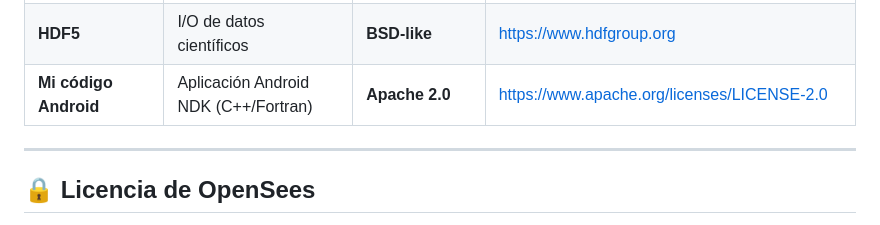
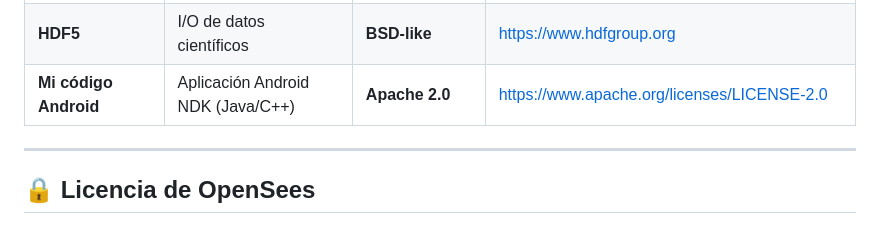
Before and after one commit to Danielk10/CalculoCivil, a Markdown page: README.md, the part around the change. GitHub-like rendering.

Commit message:
Actualizar README.md

```diff
--- a/README.md
+++ b/README.md
@@ -44,7 +44,7 @@ Este proyecto integra las siguientes librerías de código abierto. Todas tienen
 | **SuperLU** | Solución de sistemas lineales dispersos | **BSD-like** | [http://superlu.cs.lbl.gov](http://superlu.cs.lbl.gov) |
 | **UMFPACK** | Factorización LU dispersa | **GPL** | [http://www.cise.ufl.edu/research/sparse/umfpack](http://www.cise.ufl.edu/research/sparse/umfpack) |
 | **HDF5** | I/O de datos científicos | **BSD-like** | [https://www.hdfgroup.org](https://www.hdfgroup.org) |
-| **Mi código Android** | Aplicación Android NDK (C++/Fortran) | **Apache 2.0** | [https://www.apache.org/licenses/LICENSE-2.0](https://www.apache.org/licenses/LICENSE-2.0) |
+| **Mi código Android** | Aplicación Android NDK (Java/C++) | **Apache 2.0** | [https://www.apache.org/licenses/LICENSE-2.0](https://www.apache.org/licenses/LICENSE-2.0) |
 
 ***
 
```
